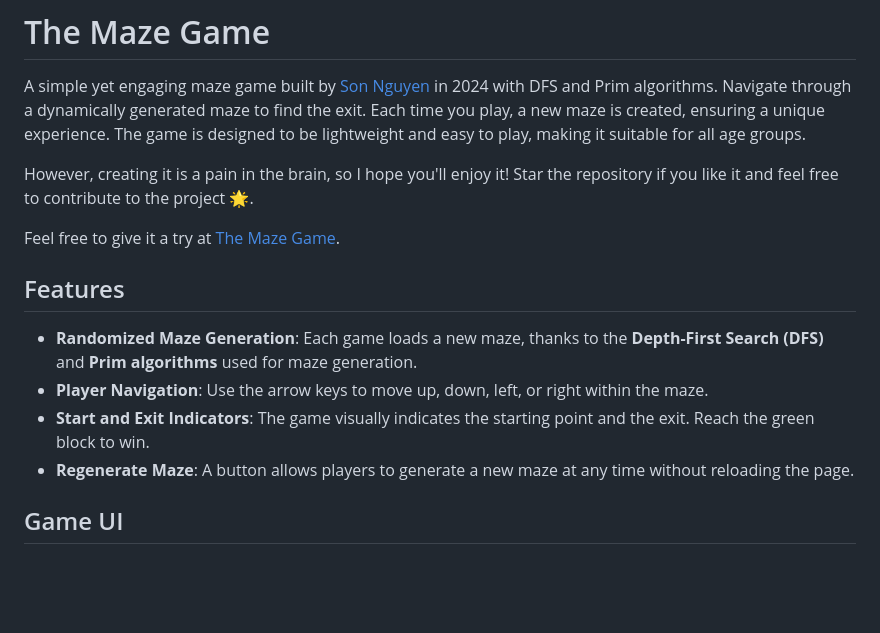
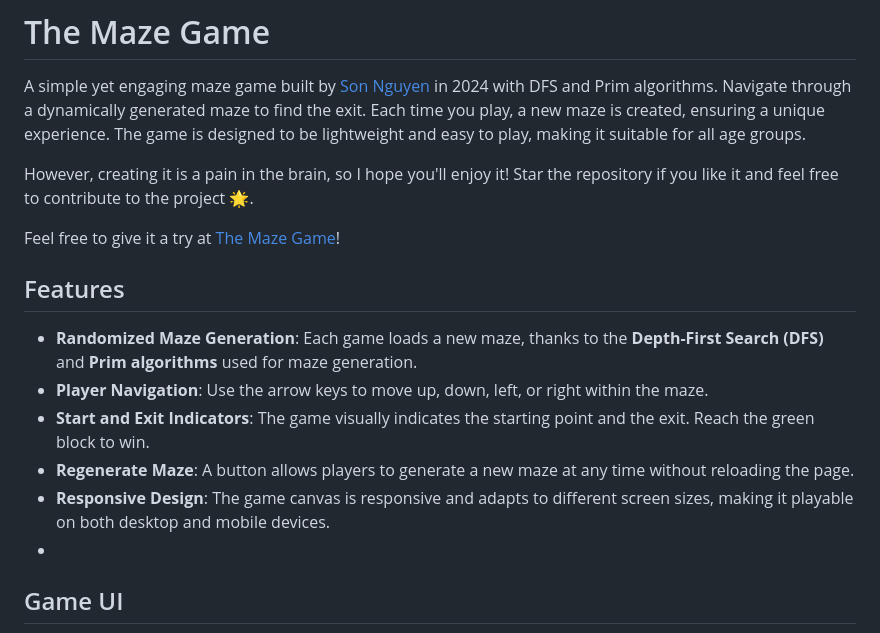
Before and after one commit to hoangsonww/The-Maze-Game, a Markdown page: .github/README.md, the part around the change. Drawn GitHub-style; blank space fills up the shorter version.

```diff
--- a/.github/README.md
+++ b/.github/README.md
@@ -4,7 +4,7 @@ A simple yet engaging maze game built by [Son Nguyen](https://github.com/hoangso
 
 However, creating it is a pain in the brain, so I hope you'll enjoy it! Star the repository if you like it and feel free to contribute to the project 🌟.
 
-Feel free to give it a try at [The Maze Game](https://hoangsonww.github.io/The-Maze-Game/).
+Feel free to give it a try at [The Maze Game](https://hoangsonww.github.io/The-Maze-Game/)!
 
 ## Features
 
@@ -12,6 +12,8 @@ Feel free to give it a try at [The Maze Game](https://hoangsonww.github.io/The-M
 - **Player Navigation**: Use the arrow keys to move up, down, left, or right within the maze.
 - **Start and Exit Indicators**: The game visually indicates the starting point and the exit. Reach the green block to win.
 - **Regenerate Maze**: A button allows players to generate a new maze at any time without reloading the page.
+- **Responsive Design**: The game canvas is responsive and adapts to different screen sizes, making it playable on both desktop and mobile devices.
+-
 
 ## Game UI
 
```
